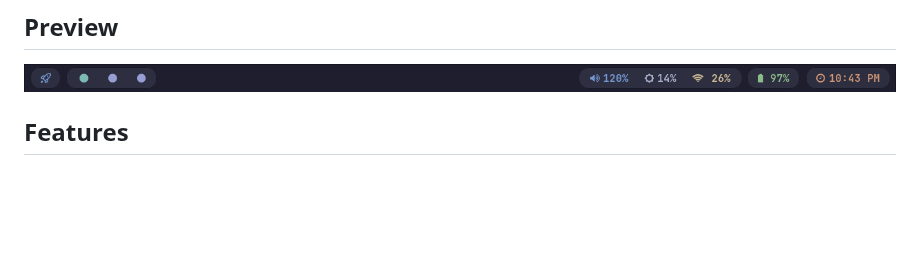
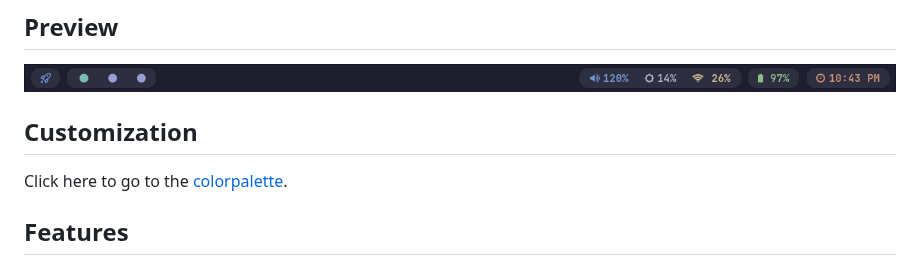
Before and after one commit to Srinath10X/catppuccin-waybar, a Markdown page: README.md, the part around the change. Rendered like a GitHub page; blank space fills up the shorter version.

```diff
--- a/README.md
+++ b/README.md
@@ -5,6 +5,10 @@ Catppuccino-Waybar 🐱 is a streamlined Linux status bar 🖥️, perfect for t
 ## Preview
 
 ![waybar](./screenshot/waybar.png)
+
+## Customization
+
+Click here to go to the [colorpalette](./docs/colorpalette.md).
 
 ## Features
 
```
Also changed, not shown: docs/colorpalette.md (added, +7 -0 lines), assets/base.png (added).
